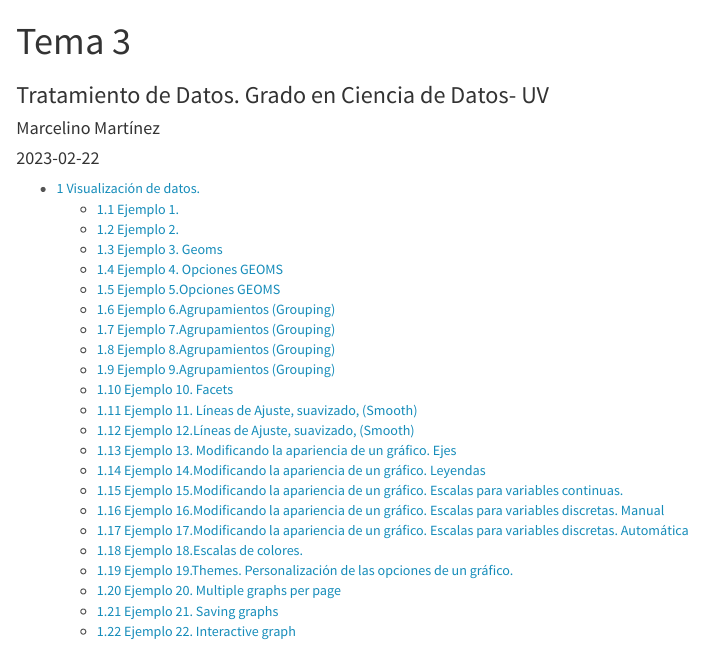
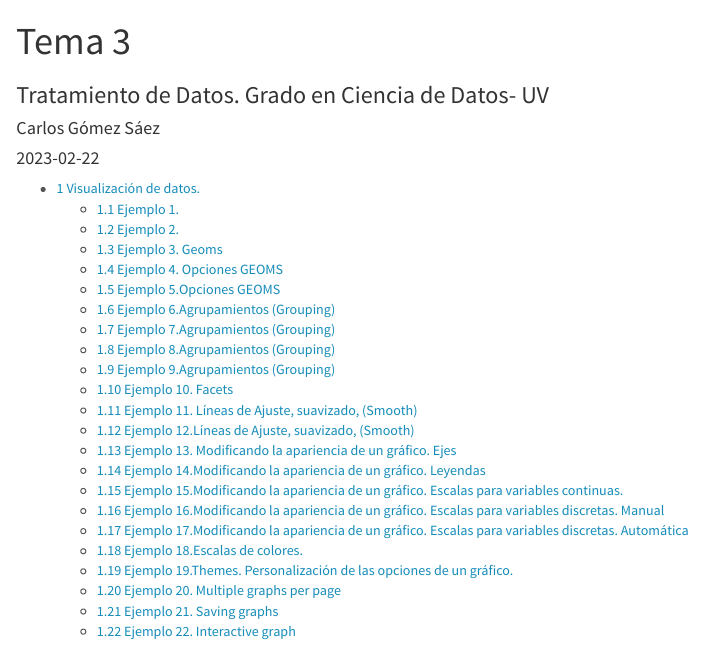
Before and after one commit to gosacarpersonal/Tema3, an R Markdown document (Tema3.Rmd): the page in a window 1100 px wide, from its top. Rendered offline with R 4.5, knitr and Pandoc, with nearby package versions; code that draws random numbers runs with fixed seeds of ours.

Commit message:
Cambio de nombre

```diff
--- a/Tema3.Rmd
+++ b/Tema3.Rmd
@@ -1,7 +1,7 @@
 ---
 title: "Tema 3"
 subtitle: Tratamiento de Datos. Grado en Ciencia de Datos- UV
-author: "Marcelino Martínez"
+author: "Carlos Gómez Sáez"
 date:  "`r Sys.Date()`"  #Pondría la fecha del día actual
 
 params:
```
